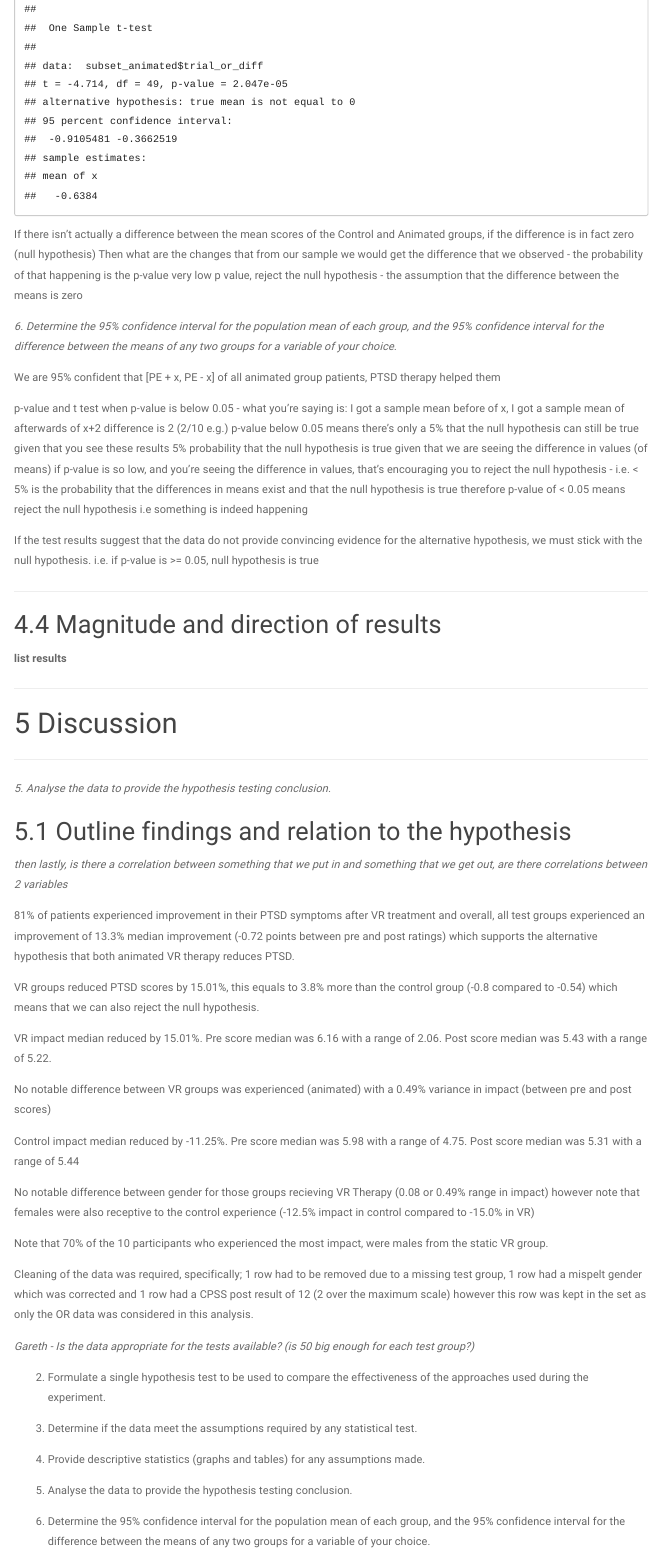
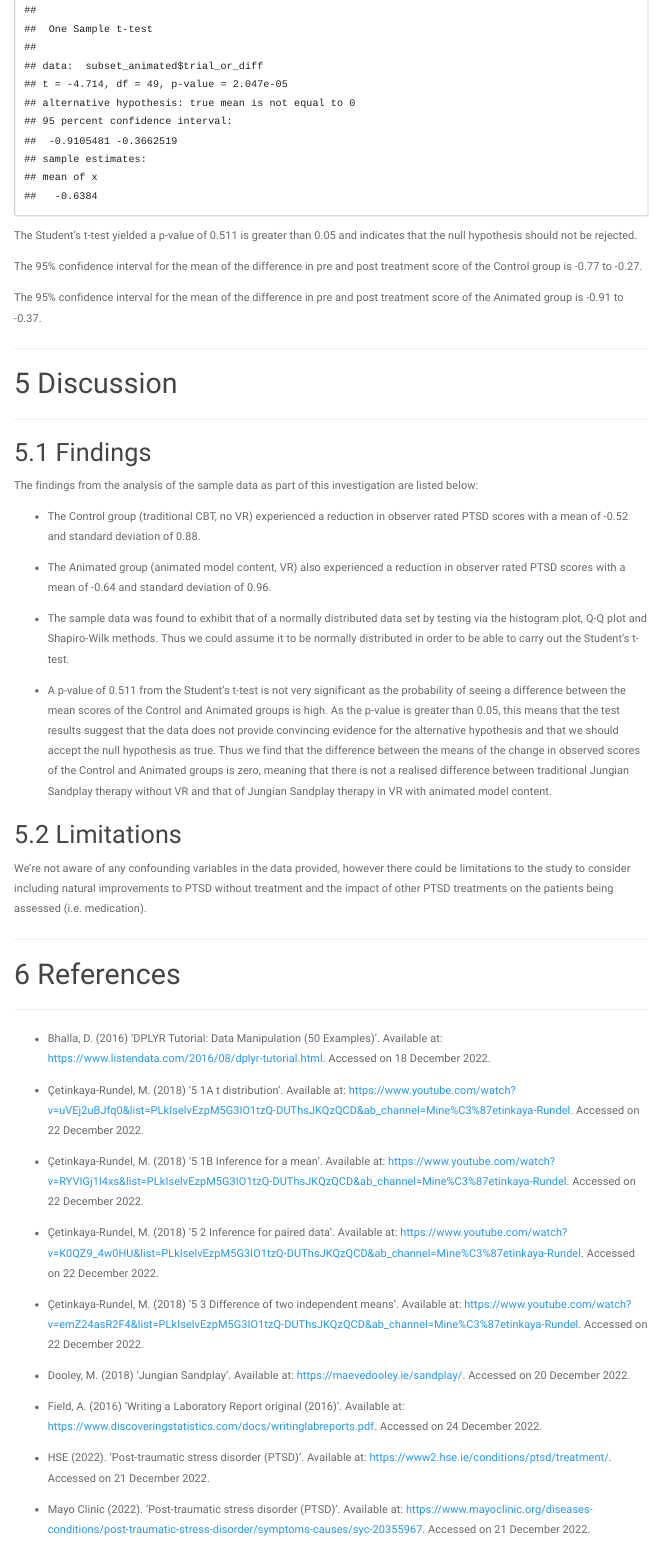
Before and after one commit to gcburger/2022_DAIE_GCA_GB_JB, an R Markdown document (Report_Jungian Sandplay Analysis.Rmd): the page in a window 1100 px wide, from 11750 px down before the commit and from 11580 px down after it, so that both start at the same text. Rendered offline with R 4.5, knitr and Pandoc, with nearby package versions; folded parts are opened; menus at the side of the page are left out.

Commit message:
Final report changes and additions.

````diff
--- a/Report_Jungian Sandplay Analysis.Rmd
+++ b/Report_Jungian Sandplay Analysis.Rmd
@@ -376,32 +369,11 @@ t.test(subset_control$trial_or_diff, mu=0, alt="two.sided", conf=0.95)
 t.test(subset_animated$trial_or_diff, mu=0, alt="two.sided", conf=0.95)
 ```
 
-If there isn't actually a difference between the mean scores of the Control and Animated groups, if the difference is in fact zero (null hypothesis)
-Then what are the changes that from our sample we would get the difference that we observed - the probability of that happening is the p-value
-very low p value, reject the null hypothesis - the assumption that the difference between the means is zero
+The Student's t-test yielded a p-value of `r round(hypothesis_ttest$p.value, 4)` is greater than 0.05 and indicates that the null hypothesis should not be rejected.
 
+The 95% confidence interval for the mean of the difference in pre and post treatment score of the Control group is -0.77 to -0.27.
 
-
-
-*6. Determine the 95% confidence interval for the population mean of each group, and the 95% confidence interval for the difference between the means of any two groups for a variable of your choice.*\
-
-We are 95% confident that [PE + x, PE - x] of all animated group patients, PTSD therapy helped them
-
-p-value and t test
-when p-value is below 0.05 - what you're saying is: I got a sample mean before of x, I got a sample mean of afterwards of x+2
-difference is 2 (2/10 e.g.)
-p-value below 0.05 means there's only a 5% that the null hypothesis can still be true given that you see these results
-5% probability that the null hypothesis is true given that we are seeing the difference in values (of means)
-if p-value is so low, and you're seeing the difference in values, that's encouraging you to reject the null hypothesis - i.e. < 5% is the probability that the differences in means exist and that the null hypothesis is true
-therefore p-value of < 0.05 means reject the null hypothesis i.e something is indeed happening
-
-
-If the test results suggest that the data do not provide convincing evidence for the alternative hypothesis, we must stick with the null hypothesis. i.e. if p-value is >= 0.05, null hypothesis is true
-
----
-
-## Magnitude and direction of results
-**list results**
+The 95% confidence interval for the mean of the difference in pre and post treatment score of the Animated group is -0.91 to -0.37.
 
 ---
 
@@ -409,38 +381,15 @@ If the test results suggest that the data do not provide convincing evidence for
 
 ---
 
-*5. Analyse the data to provide the hypothesis testing conclusion.*\
+## Findings
+The findings from the analysis of the sample data as part of this investigation are listed below:
 
-## Outline findings and relation to the hypothesis
-*then lastly, is there a correlation between something that we put in and something that we get out, are there correlations between 2 variables*
+- The Control group (traditional CBT, no VR) experienced a reduction in observer rated PTSD scores with a mean of `r round(mean_control_or_diff, 2)` and standard deviation of `r round(std_control_or_diff, 2)`.
 
+- The Animated group (animated model content, VR) also experienced a reduction in observer rated PTSD scores with a mean of `r round(mean_animated_or_diff, 2)` and standard deviation of `r round(std_animated_or_diff, 2)`.
 
-81% of patients experienced improvement in their PTSD symptoms after VR treatment and overall, all test groups experienced an improvement of 13.3% median improvement (-0.72 points between pre and post ratings) which supports the alternative hypothesis that both animated VR therapy reduces PTSD.
+- The sample data was found to exhibit that of a normally distributed data set by testing via the histogram plot, Q-Q plot and Shapiro-Wilk methods. Thus we could assume it to be normally distributed in order to be able to carry out the Student's t-test.
 
-VR groups reduced PTSD scores by 15.01%, this equals to 3.8% more than the control group (-0.8 compared to -0.54) which means that we can also reject the null hypothesis.
+- A p-value of `r round(hypothesis_ttest$p.value, 4)` from the Student's t-test is not very significant as the probability of seeing a difference between the mean scores of the Control and Animated groups is high. As the p-value is greater than 0.05, this means that the test results suggest that the data does not provide convincing evidence for the alternative hypothesis and that we should accept the null hypothesis as true. Thus we find that the difference between the means of the change in observed scores of the Control and Animated groups is zero, meaning that there is not a realised difference between traditional Jungian Sandplay therapy without VR and that of Jungian Sandplay therapy in VR with animated model content.
 
-VR impact median reduced by 15.01%. Pre score median was 6.16 with a range of 2.06. Post score median was 5.43 with a range of 5.22.
-
-No notable difference between VR groups was experienced (animated) with a 0.49% variance in impact (between pre and post scores)
-
-Control impact median reduced by -11.25%. Pre score median was 5.98 with a range of 4.75. Post score median was 5.31 with a range of 5.44
-
-No notable difference between gender for those groups recieving VR Therapy (0.08 or 0.49% range in impact) however note that females were also receptive to the control experience (-12.5% impact in control compared to -15.0% in VR)
-
-Note that 70% of the 10 participants who experienced the most impact, were males from the static VR group.
-
-Cleaning of the data was required, specifically; 1 row had to be removed due to a missing test group, 1 row had a mispelt gender which was corrected and 1 row had a CPSS post result of 12 (2 over the maximum scale) however this row was kept in the set as only the OR data was considered in this analysis.
-
-*Gareth - Is the data appropriate for the tests available? (is 50 big enough for each test group?)*
-
-2. Formulate a single hypothesis test to be used to compare the effectiveness of the approaches used during the experiment.
-
-3. Determine if the data meet the assumptions required by any statistical test.
-
-4. Provide descriptive statistics (graphs and tables) for any assumptions made.
-
-5. Analyse the data to provide the hypothesis testing conclusion.
-
-6. Determine the 95% confidence interval for the population mean of each group, and
-the 95% confidence interval for the difference between the means of any two groups
-for a variable of your choice.
+## Limitations
````
Also changed, not shown: Report_Jungian Sandplay Analysis.Rmd (44 more changed lines).
